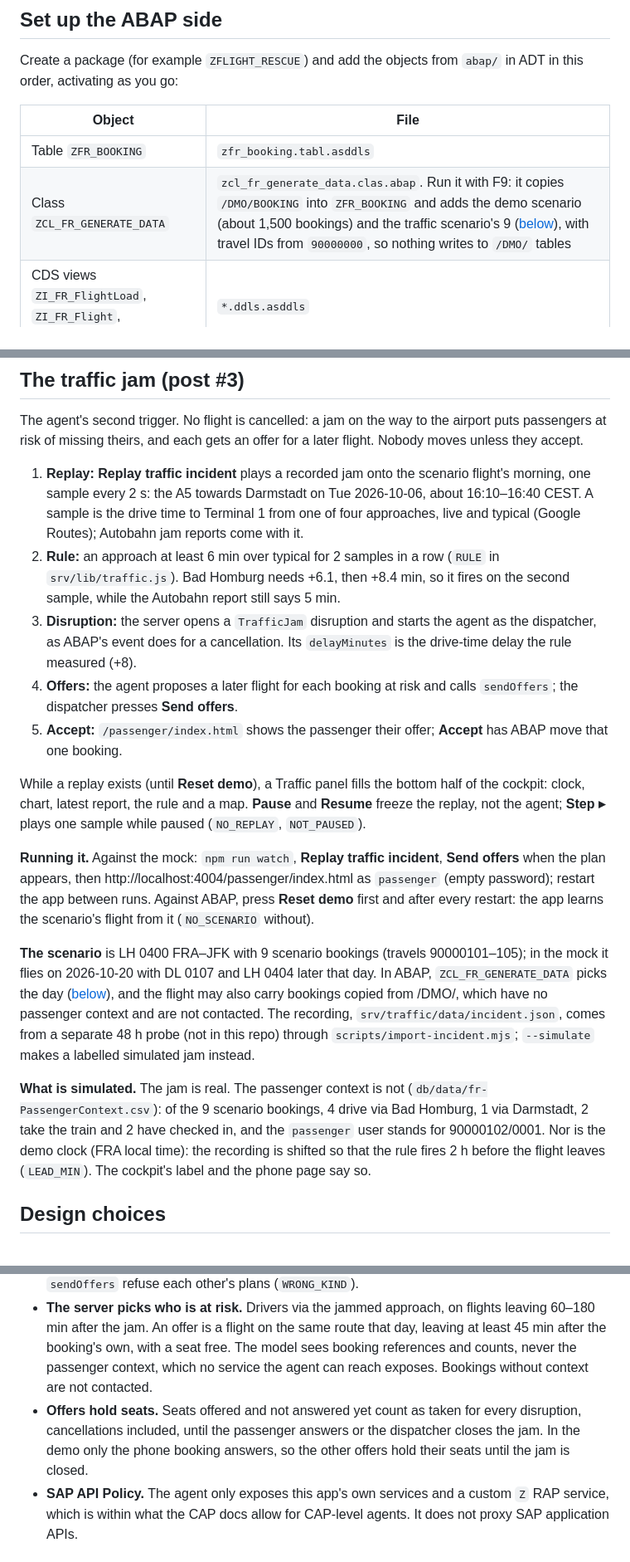
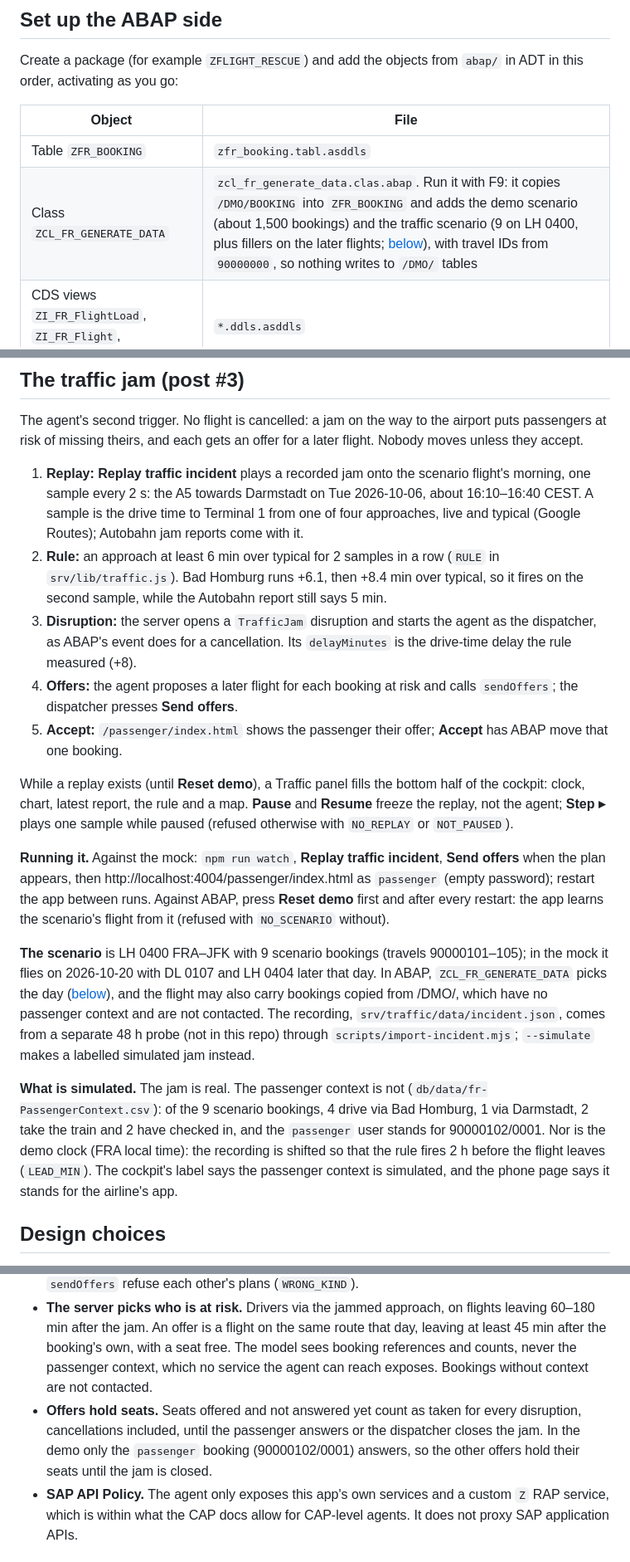
Before and after one commit to Kamilkov/flight-rescue, a Markdown page: README.md, 3 parts joined by grey strips. Shown at 83% size. Drawn GitHub-style.

Commit message:
README: the generator's traffic scenario with its fillers; clearer refusals and the passenger booking
Co-Authored-By: Claude Opus 5.5 <noreply@anthropic.com>

```diff
--- a/README.md
+++ b/README.md
@@ -82,7 +82,7 @@ Create a package (for example `ZFLIGHT_RESCUE`) and add the objects from `abap/`
 | Object | File |
 |---|---|
 | Table `ZFR_BOOKING` | `zfr_booking.tabl.asddls` |
-| Class `ZCL_FR_GENERATE_DATA` | `zcl_fr_generate_data.clas.abap`. Run it with F9: it copies `/DMO/BOOKING` into `ZFR_BOOKING` and adds the demo scenario (about 1,500 bookings) and the traffic scenario's 9 ([below](#the-abap-event-and-the-vps)), with travel IDs from `90000000`, so nothing writes to `/DMO/` tables |
+| Class `ZCL_FR_GENERATE_DATA` | `zcl_fr_generate_data.clas.abap`. Run it with F9: it copies `/DMO/BOOKING` into `ZFR_BOOKING` and adds the demo scenario (about 1,500 bookings) and the traffic scenario (9 on LH 0400, plus fillers on the later flights; [below](#the-abap-event-and-the-vps)), with travel IDs from `90000000`, so nothing writes to `/DMO/` tables |
 | CDS views `ZI_FR_FlightLoad`, `ZI_FR_Flight`, `ZR_FR_Booking` | `*.ddls.asddls` |
 | Abstract entity `ZA_FR_RebookTarget` | `za_fr_rebooktarget.ddls.asddls` |
 | Behavior definition `ZR_FR_Booking` | `zr_fr_booking.bdef.asbdef`. Use the quick fix to create `ZBP_R_FR_BOOKING`, then paste the local types from `zbp_r_fr_booking.clas.locals_imp.abap` |
@@ -123,18 +123,18 @@ Things to check against your published binding:
 The agent's second trigger. No flight is cancelled: a jam on the way to the airport puts passengers at risk of missing theirs, and each gets an offer for a later flight. Nobody moves unless they accept.
 
 1. **Replay:** **Replay traffic incident** plays a recorded jam onto the scenario flight's morning, one sample every 2 s: the A5 towards Darmstadt on Tue 2026-10-06, about 16:10–16:40 CEST. A sample is the drive time to Terminal 1 from one of four approaches, live and typical (Google Routes); Autobahn jam reports come with it.
-2. **Rule:** an approach at least 6 min over typical for 2 samples in a row (`RULE` in `srv/lib/traffic.js`). Bad Homburg needs +6.1, then +8.4 min, so it fires on the second sample, while the Autobahn report still says 5 min.
+2. **Rule:** an approach at least 6 min over typical for 2 samples in a row (`RULE` in `srv/lib/traffic.js`). Bad Homburg runs +6.1, then +8.4 min over typical, so it fires on the second sample, while the Autobahn report still says 5 min.
 3. **Disruption:** the server opens a `TrafficJam` disruption and starts the agent as the dispatcher, as ABAP's event does for a cancellation. Its `delayMinutes` is the drive-time delay the rule measured (+8).
 4. **Offers:** the agent proposes a later flight for each booking at risk and calls `sendOffers`; the dispatcher presses **Send offers**.
 5. **Accept:** `/passenger/index.html` shows the passenger their offer; **Accept** has ABAP move that one booking.
 
-While a replay exists (until **Reset demo**), a Traffic panel fills the bottom half of the cockpit: clock, chart, latest report, the rule and a map. **Pause** and **Resume** freeze the replay, not the agent; **Step ▸** plays one sample while paused (`NO_REPLAY`, `NOT_PAUSED`).
+While a replay exists (until **Reset demo**), a Traffic panel fills the bottom half of the cockpit: clock, chart, latest report, the rule and a map. **Pause** and **Resume** freeze the replay, not the agent; **Step ▸** plays one sample while paused (refused otherwise with `NO_REPLAY` or `NOT_PAUSED`).
 
-**Running it.** Against the mock: `npm run watch`, **Replay traffic incident**, **Send offers** when the plan appears, then http://localhost:4004/passenger/index.html as `passenger` (empty password); restart the app between runs. Against ABAP, press **Reset demo** first and after every restart: the app learns the scenario's flight from it (`NO_SCENARIO` without).
+**Running it.** Against the mock: `npm run watch`, **Replay traffic incident**, **Send offers** when the plan appears, then http://localhost:4004/passenger/index.html as `passenger` (empty password); restart the app between runs. Against ABAP, press **Reset demo** first and after every restart: the app learns the scenario's flight from it (refused with `NO_SCENARIO` without).
 
 **The scenario** is LH 0400 FRA–JFK with 9 scenario bookings (travels 90000101–105); in the mock it flies on 2026-10-20 with DL 0107 and LH 0404 later that day. In ABAP, `ZCL_FR_GENERATE_DATA` picks the day ([below](#the-abap-event-and-the-vps)), and the flight may also carry bookings copied from /DMO/, which have no passenger context and are not contacted. The recording, `srv/traffic/data/incident.json`, comes from a separate 48 h probe (not in this repo) through `scripts/import-incident.mjs`; `--simulate` makes a labelled simulated jam instead.
 
-**What is simulated.** The jam is real. The passenger context is not (`db/data/fr-PassengerContext.csv`): of the 9 scenario bookings, 4 drive via Bad Homburg, 1 via Darmstadt, 2 take the train and 2 have checked in, and the `passenger` user stands for 90000102/0001. Nor is the demo clock (FRA local time): the recording is shifted so that the rule fires 2 h before the flight leaves (`LEAD_MIN`). The cockpit's label and the phone page say so.
+**What is simulated.** The jam is real. The passenger context is not (`db/data/fr-PassengerContext.csv`): of the 9 scenario bookings, 4 drive via Bad Homburg, 1 via Darmstadt, 2 take the train and 2 have checked in, and the `passenger` user stands for 90000102/0001. Nor is the demo clock (FRA local time): the recording is shifted so that the rule fires 2 h before the flight leaves (`LEAD_MIN`). The cockpit's label says the passenger context is simulated, and the phone page says it stands for the airline's app.
 
 ## Design choices
 
@@ -146,7 +146,7 @@ While a replay exists (until **Reset demo**), a Traffic panel fills the bottom h
 - **Minimal data to the model.** The model sees travel and booking IDs, flights and seat counts. It doesn't see customer data.
 - **Nobody has to move for a jam.** A jam plan is a set of offers; the dispatcher approves sending them (`sendOffers`, `@agent.hitl`), and each passenger answers alone. `applyRebooking` and `sendOffers` refuse each other's plans (`WRONG_KIND`).
 - **The server picks who is at risk.** Drivers via the jammed approach, on flights leaving 60–180 min after the jam. An offer is a flight on the same route that day, leaving at least 45 min after the booking's own, with a seat free. The model sees booking references and counts, never the passenger context, which no service the agent can reach exposes. Bookings without context are not contacted.
-- **Offers hold seats.** Seats offered and not answered yet count as taken for every disruption, cancellations included, until the passenger answers or the dispatcher closes the jam. In the demo only the phone booking answers, so the other offers hold their seats until the jam is closed.
+- **Offers hold seats.** Seats offered and not answered yet count as taken for every disruption, cancellations included, until the passenger answers or the dispatcher closes the jam. In the demo only the `passenger` booking (90000102/0001) answers, so the other offers hold their seats until the jam is closed.
 - **SAP API Policy.** The agent only exposes this app's own services and a custom `Z` RAP service, which is within what the CAP docs allow for CAP-level agents. It does not proxy SAP application APIs.
 
 ## Tests
```
